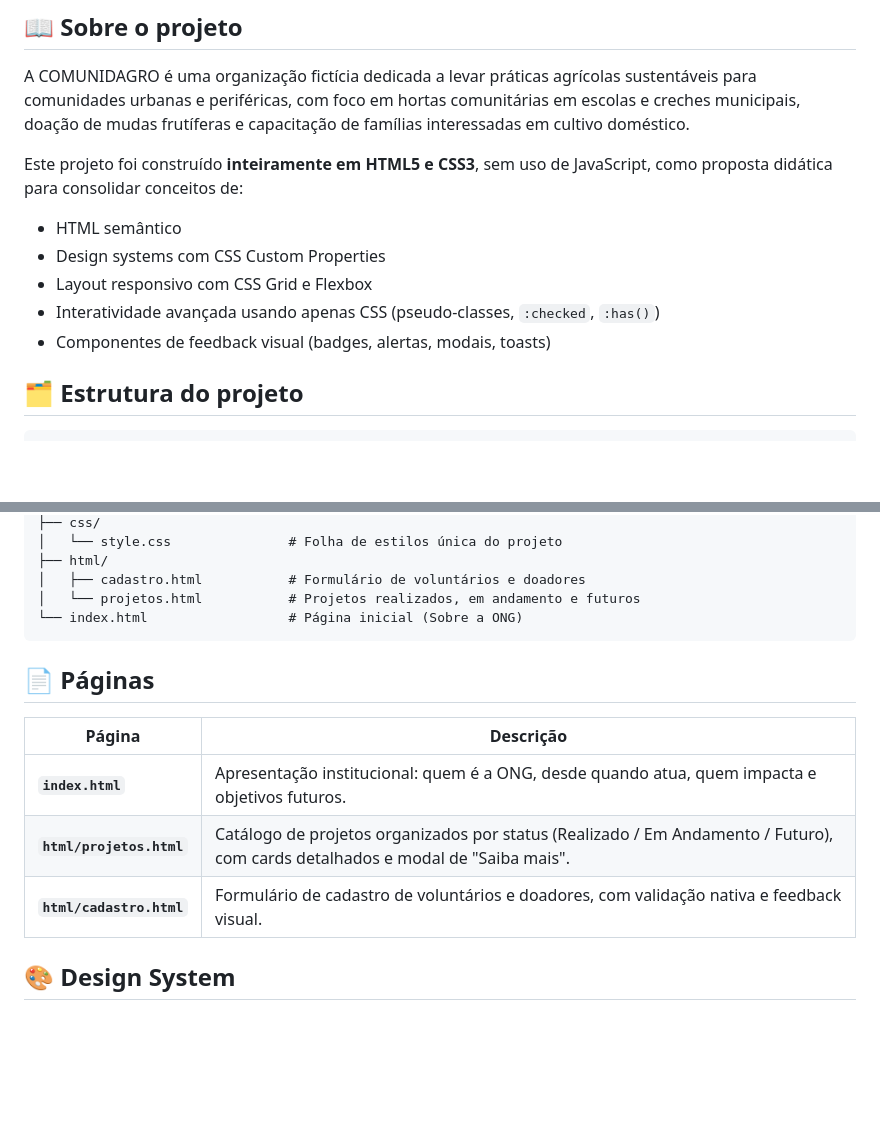
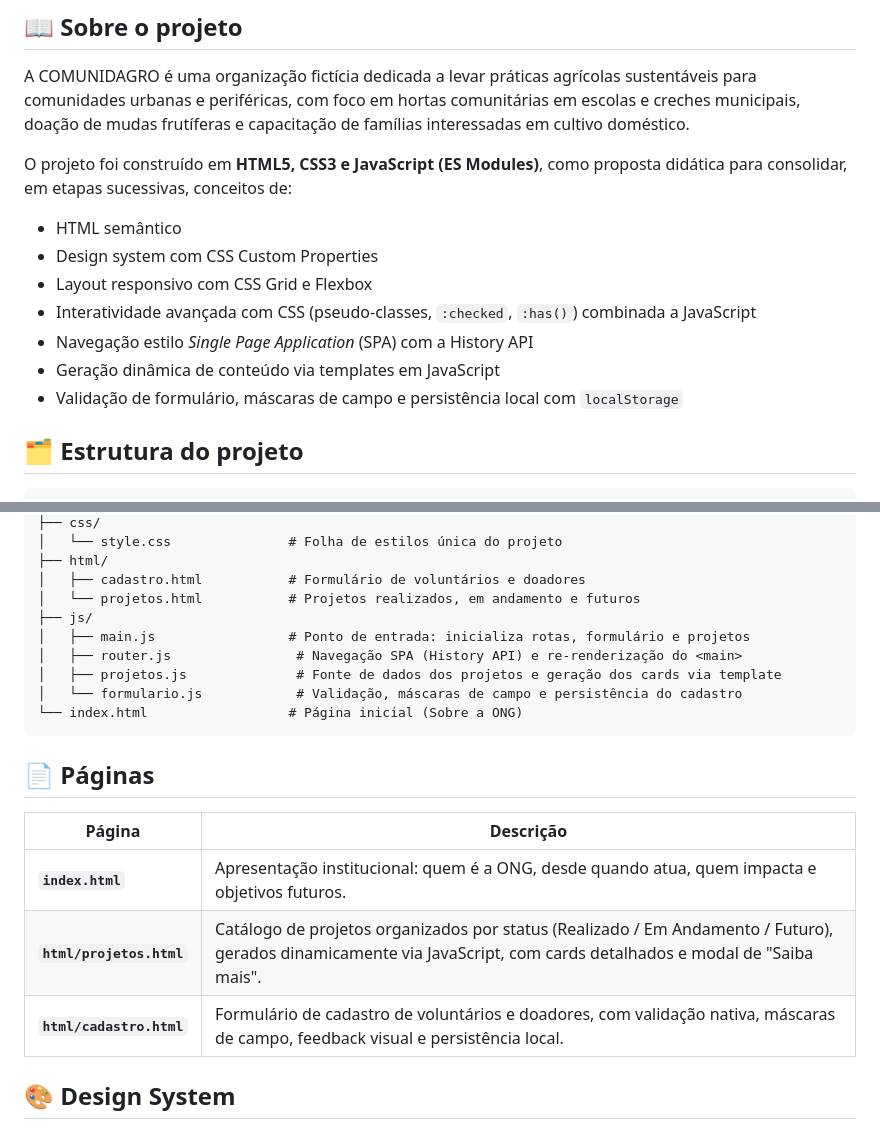
Before and after one commit to lucasjosebs/site-institucional-ong, a Markdown page: README.md, 2 parts joined by grey strips. Rendered like a GitHub page; blank space fills up the shorter version.

````diff
--- a/README.md
+++ b/README.md
@@ -11,13 +11,15 @@ Site institucional fictício para uma ONG de agricultura urbana e sustentável,
 
 A COMUNIDAGRO é uma organização fictícia dedicada a levar práticas agrícolas sustentáveis para comunidades urbanas e periféricas, com foco em hortas comunitárias em escolas e creches municipais, doação de mudas frutíferas e capacitação de famílias interessadas em cultivo doméstico.
 
-Este projeto foi construído **inteiramente em HTML5 e CSS3**, sem uso de JavaScript, como proposta didática para consolidar conceitos de:
+O projeto foi construído em **HTML5, CSS3 e JavaScript (ES Modules)**, como proposta didática para consolidar, em etapas sucessivas, conceitos de:
 
 - HTML semântico
-- Design systems com CSS Custom Properties
+- Design system com CSS Custom Properties
 - Layout responsivo com CSS Grid e Flexbox
-- Interatividade avançada usando apenas CSS (pseudo-classes, `:checked`, `:has()`)
-- Componentes de feedback visual (badges, alertas, modais, toasts)
+- Interatividade avançada com CSS (pseudo-classes, `:checked`, `:has()`) combinada a JavaScript
+- Navegação estilo *Single Page Application* (SPA) com a History API
+- Geração dinâmica de conteúdo via templates em JavaScript
+- Validação de formulário, máscaras de campo e persistência local com `localStorage`
 
 ## 🗂️ Estrutura do projeto
 
@@ -37,16 +39,21 @@ pagina_ONG/
 ├── html/
 │   ├── cadastro.html           # Formulário de voluntários e doadores
 │   └── projetos.html           # Projetos realizados, em andamento e futuros
+├── js/
+│   ├── main.js                 # Ponto de entrada: inicializa rotas, formulário e projetos
+│   ├── router.js                # Navegação SPA (History API) e re-renderização do <main>
+│   ├── projetos.js              # Fonte de dados dos projetos e geração dos cards via template
+│   └── formulario.js            # Validação, máscaras de campo e persistência do cadastro
 └── index.html                  # Página inicial (Sobre a ONG)
 ```
 
 ## 📄 Páginas
 
-| Página | Descrição |
-|---|---|
-| **`index.html`** | Apresentação institucional: quem é a ONG, desde quando atua, quem impacta e objetivos futuros. |
-| **`html/projetos.html`** | Catálogo de projetos organizados por status (Realizado / Em Andamento / Futuro), com cards detalhados e modal de "Saiba mais". |
-| **`html/cadastro.html`** | Formulário de cadastro de voluntários e doadores, com validação nativa e feedback visual. |
+| Página                   | Descrição                                                                                                                      |
+| ------------------------ | ------------------------------------------------------------------------------------------------------------------------------ |
+| **`index.html`**         | Apresentação institucional: quem é a ONG, desde quando atua, quem impacta e objetivos futuros.                                 |
+| **`html/projetos.html`** | Catálogo de projetos organizados por status (Realizado / Em Andamento / Futuro), gerados dinamicamente via JavaScript, com cards detalhados e modal de "Saiba mais". |
+| **`html/cadastro.html`** | Formulário de cadastro de voluntários e doadores, com validação nativa, máscaras de campo, feedback visual e persistência local. |
 
 ## 🎨 Design System
 
````
Also changed, not shown: other parts of README.md (+28 -18 lines).
